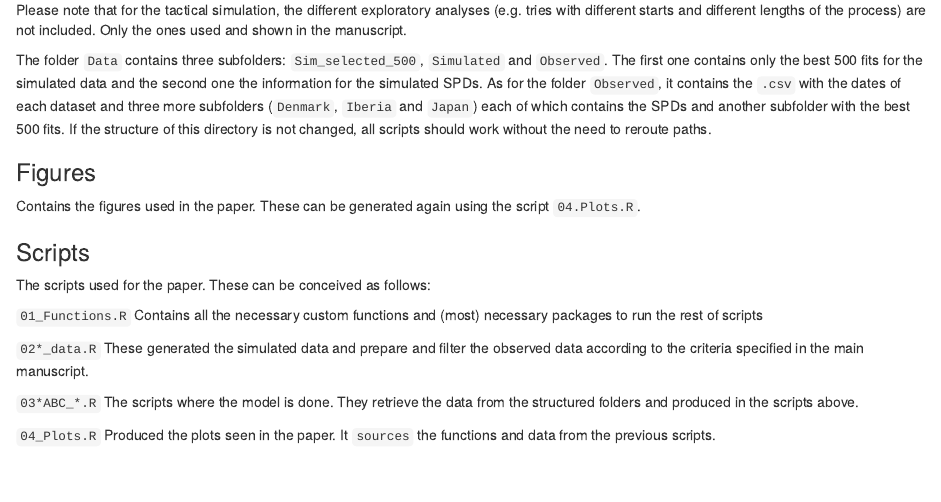
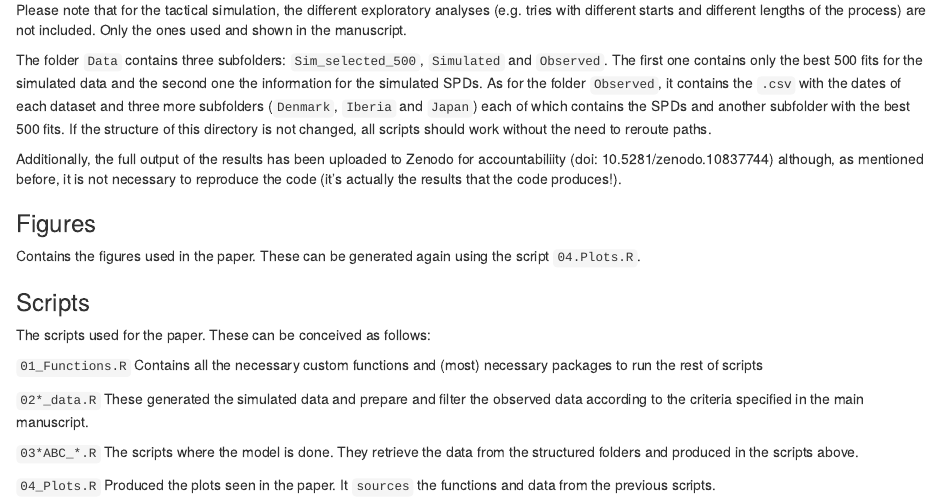
Before and after one commit to acortell3/Demographic_interactions, an R Markdown document (Readme.Rmd): the page in a window 1100 px wide, from 410 px down. Rendered offline with R 4.5, knitr and Pandoc, with nearby package versions.

Commit message:
zenodo doi

```diff
--- a/Readme.Rmd
+++ b/Readme.Rmd
@@ -23,6 +23,8 @@ This is:
 Please note that for the tactical simulation, the different exploratory analyses (e.g. tries with different starts and different lengths of the process) are not included. Only the ones used and shown in the manuscript.
 
 The folder `Data` contains three subfolders: `Sim_selected_500`, `Simulated` and `Observed`. The first one contains only the best 500 fits for the simulated data and the second one the information for the simulated SPDs. As for the folder `Observed`, it contains the `.csv` with the dates of each dataset and three more subfolders (`Denmark`, `Iberia` and `Japan`) each of which contains the SPDs and another subfolder with the best 500 fits. If the structure of this directory is not changed, all scripts should work without the need to reroute paths.
+
+Additionally, the full output of the results has been uploaded to Zenodo for accountabiliity (doi: 10.5281/zenodo.10837744) although, as mentioned before, it is not necessary to reproduce the code (it's actually the results that the code produces!).
 
 ### Figures
 
```
Also changed, not shown: 2 other files.
